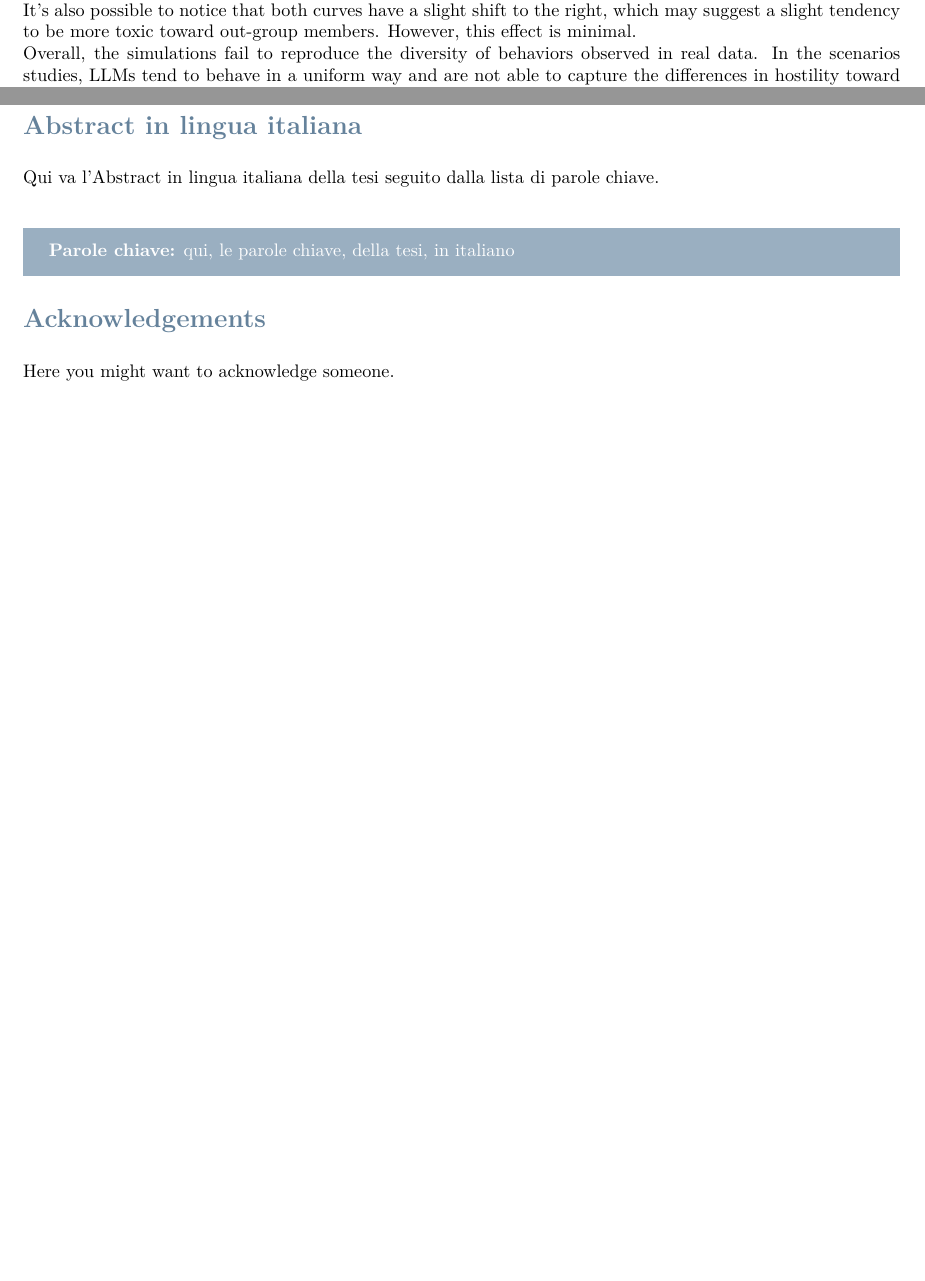
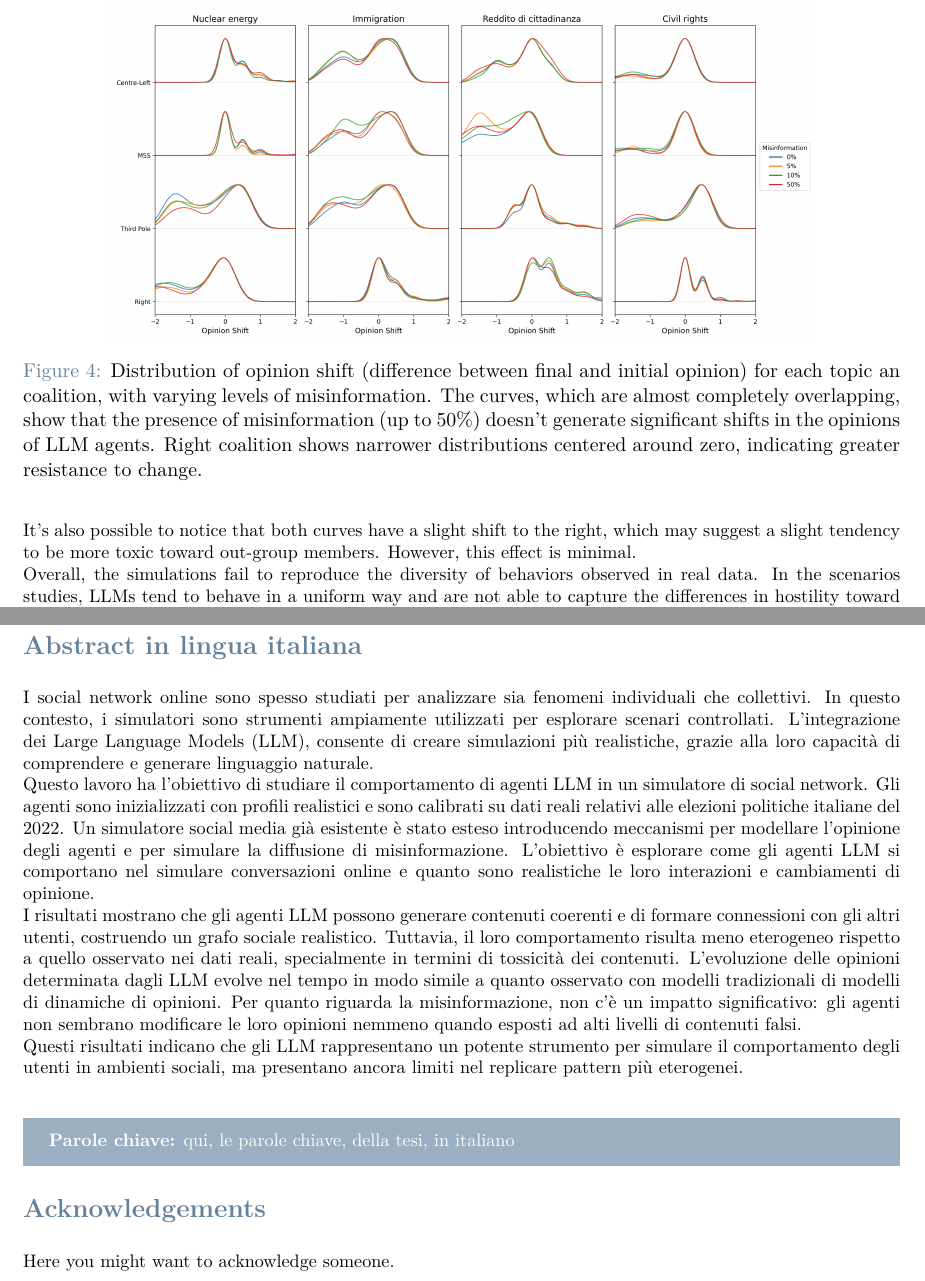
Before and after one commit to elisacomposta/master-thesis, a LaTeX thesis (Thesis.tex, which reads Sections/Abstract_it.tex, Sections/Discussion.tex): two parts of pages 18 and 28 of 28 before the commit and two parts of pages 19 and 28 of 28 after it, joined at a grey line, cut at the place of the change, the shorter picture padded with empty space. Compiled offline with pdfLaTeX.

Commit message:
Add abstract

```diff
--- a/Sections/Abstract_it.tex
+++ b/Sections/Abstract_it.tex
@@ -1,5 +1,20 @@
 \section*{Abstract in lingua italiana}
-Qui va l'Abstract in lingua italiana della tesi seguito dalla lista di parole chiave.
+I social network online sono spesso studiati per analizzare sia fenomeni individuali che collettivi.
+In questo contesto, i simulatori sono strumenti ampiamente utilizzati per esplorare scenari controllati.
+L’integrazione dei Large Language Models (LLM), consente di creare simulazioni più realistiche, grazie alla loro capacità di comprendere e generare linguaggio naturale.
+
+Questo lavoro ha l’obiettivo di studiare il comportamento di agenti LLM in un simulatore di social network.
+Gli agenti sono inizializzati con profili realistici e sono calibrati su dati reali relativi alle elezioni politiche italiane del 2022.
+Un simulatore social media già esistente è stato esteso introducendo meccanismi per modellare l’opinione degli agenti e per simulare la diffusione di misinformazione.
+L’obiettivo è esplorare come gli agenti LLM si comportano nel simulare conversazioni online e quanto sono realistiche le loro interazioni e cambiamenti di opinione.
+
+I risultati mostrano che gli agenti LLM possono generare contenuti coerenti e di formare connessioni con gli altri utenti, costruendo un grafo sociale realistico.
+Tuttavia, il loro comportamento risulta meno eterogeneo rispetto a quello osservato nei dati reali, specialmente in termini di tossicità dei contenuti.
+L’evoluzione delle opinioni determinata dagli LLM evolve nel tempo in modo simile a quanto osservato con modelli tradizionali di modelli di dinamiche di opinioni.
+Per quanto riguarda la misinformazione, non c’è un impatto significativo: gli agenti non sembrano modificare le loro opinioni nemmeno quando esposti ad alti livelli di contenuti falsi.
+
+Questi risultati indicano che gli LLM rappresentano un potente strumento per simulare il comportamento degli utenti in ambienti sociali, ma presentano ancora limiti nel replicare pattern più eterogenei.
+
 \vspace{15pt}
 \begin{tcolorbox}[arc=0pt, boxrule=0pt, colback=bluePoli!60, width=\textwidth, colupper=white]
     \textbf{Parole chiave:} qui, le parole chiave, della tesi, in italiano
--- a/Sections/Discussion.tex
+++ b/Sections/Discussion.tex
@@ -65,6 +65,29 @@ Moreover, the general trend is the same even in different setups (with varying m
 % Misinformation
 \subsection{Misinformation}
 
+\begin{figure}[h]
+    \centering
+    \includegraphics[width=0.8\linewidth]{Images/Misinformation/score_llm_RandomRecSys.png}
+    \caption{
+    Distribution of opinion shift (difference between final and initial opinion) for each topic an coalition, with varying levels of misinformation.
+    The curves, which are almost completely overlapping, show that the presence of misinformation (up to 50\%) doesn't generate significant shifts in the opinions of LLM agents.
+    Right coalition shows narrower distributions centered around zero, indicating greater resistance to change.
+    }
+    \label{fig:misinfo_opinion_shift}
+\end{figure}
+
+
+
+
+
+
+
+
+
+
+
+
+
 % Toxicity analysis
 \subsection{Toxicity analysis}
 To analyze the toxicity of generated content, the Detoxify library \cite{hanu2020detoxify} was used. This widely adopted tool detects offensive or harmful language in text and provides a continuous toxicity score between 0 and 1.
```
Also changed, not shown: Sections/Abstract_en.tex (+12 -24 lines), Sections/Discussion.tex (4 more changed lines).
